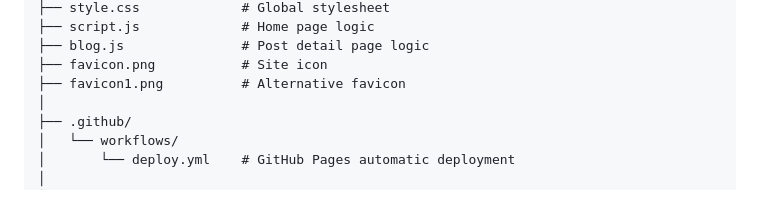
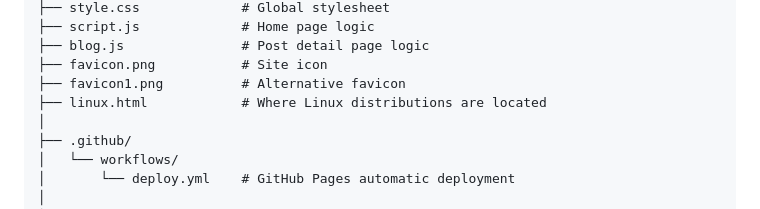
Before and after one commit to Lifantel/Blog, a Markdown page: README_EN.md, the part around the change. Drawn GitHub-style.

```diff
--- a/README_EN.md
+++ b/README_EN.md
@@ -31,6 +31,7 @@ Blog-main/
 ├── blog.js               # Post detail page logic
 ├── favicon.png           # Site icon
 ├── favicon1.png          # Alternative favicon
+├── linux.html            # Where Linux distributions are located
 │
 ├── .github/
 │   └── workflows/
```
